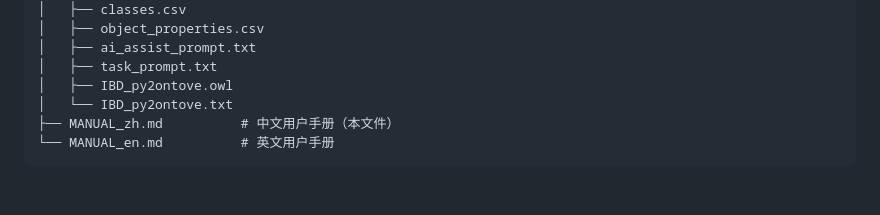
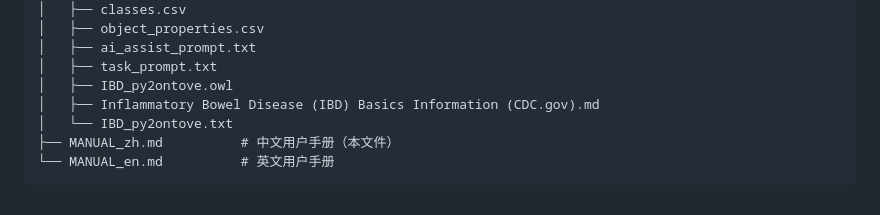
Before and after one commit to MedportalProject/Py2ONTO-VE, a Markdown page: py2onto-oss/MANUAL_zh.md, the part around the change. Rendered like a GitHub page.

```diff
--- a/py2onto-oss/MANUAL_zh.md
+++ b/py2onto-oss/MANUAL_zh.md
@@ -735,6 +735,7 @@ py2onto-oss/
 │   ├── ai_assist_prompt.txt
 │   ├── task_prompt.txt
 │   ├── IBD_py2ontove.owl
+│   ├── Inflammatory Bowel Disease (IBD) Basics Information (CDC.gov).md
 │   └── IBD_py2ontove.txt
 ├── MANUAL_zh.md          # 中文用户手册（本文件）
 └── MANUAL_en.md          # 英文用户手册
```
